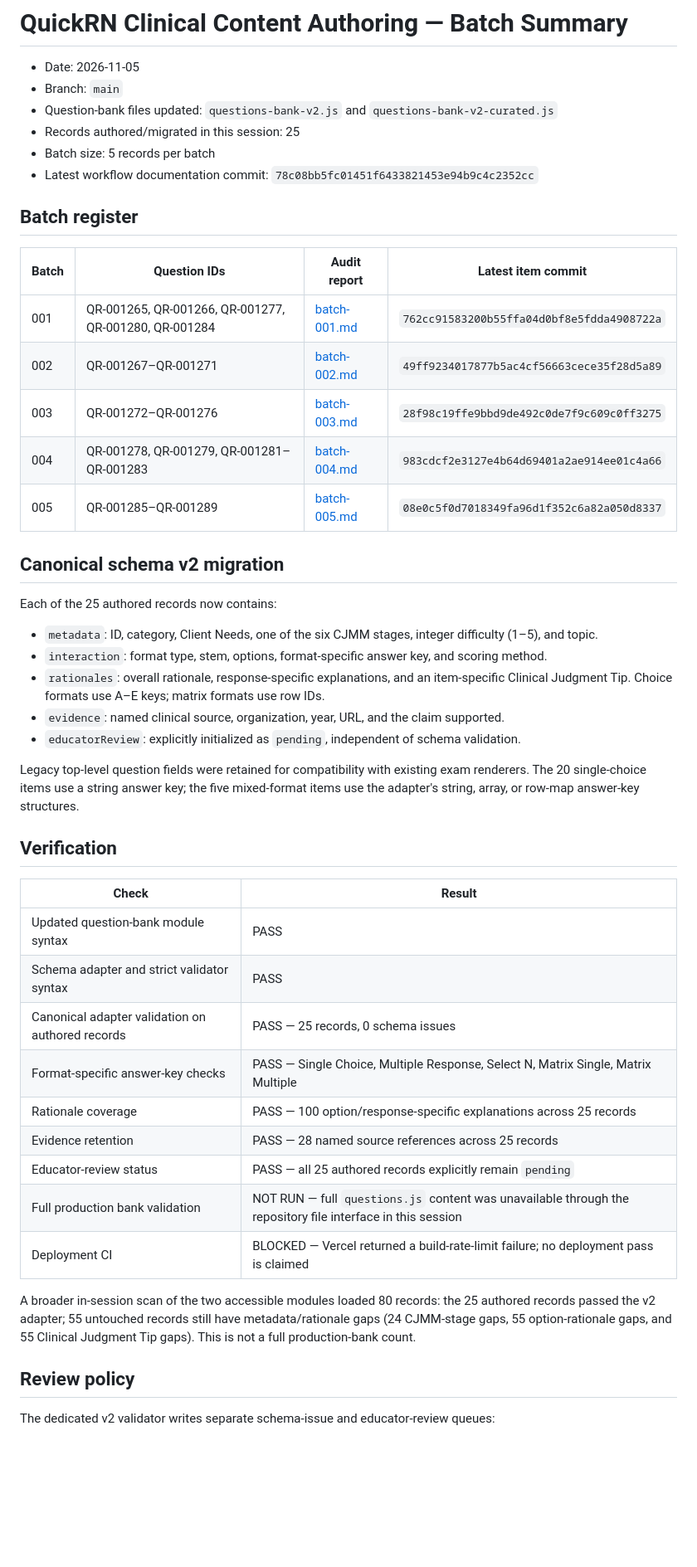
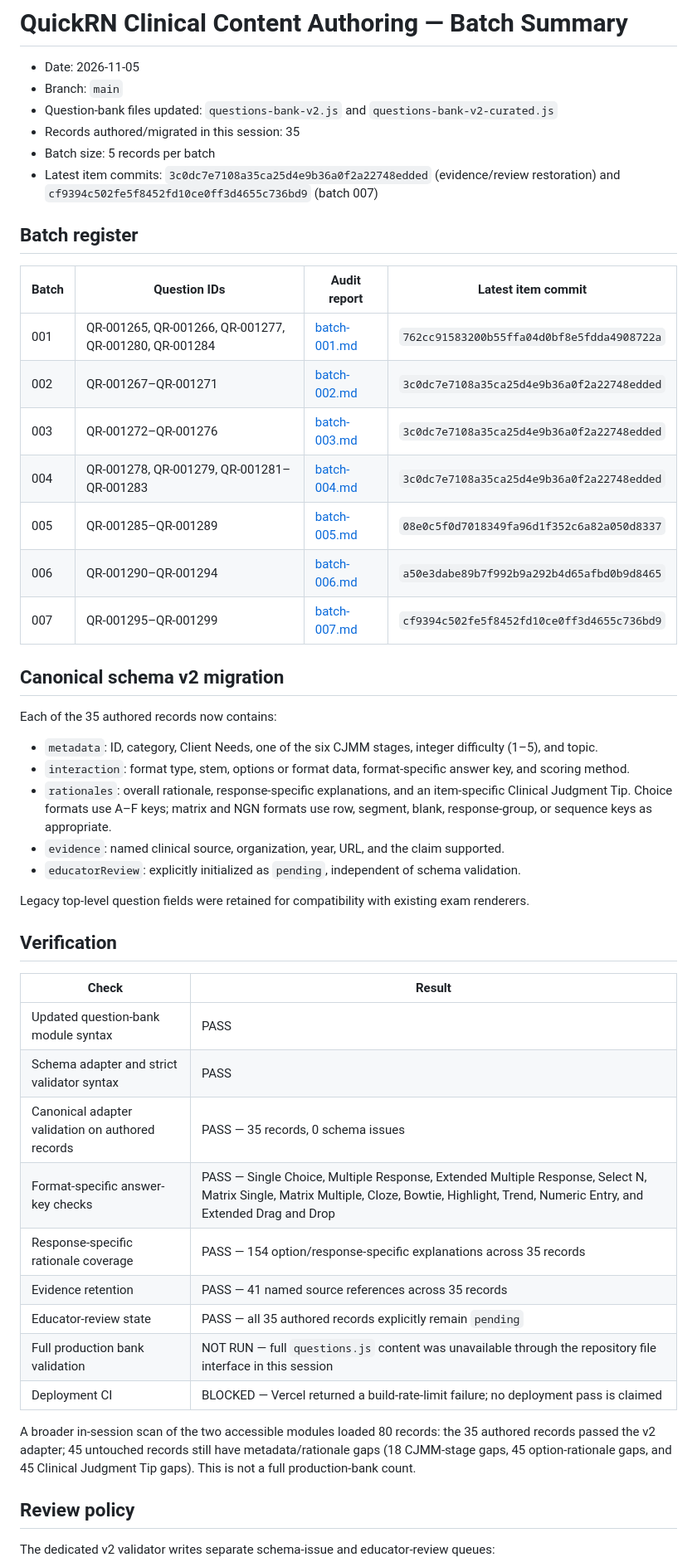
Before and after one commit to Archonline/QuickRN, a Markdown page: reports/clinical-content-batches/summary.md, the part around one of its changes. Shown at 83% size. GitHub-like rendering; blank space fills up the shorter version.

Commit message:
Update clinical content batch summary through batch 007

```diff
--- a/reports/clinical-content-batches/summary.md
+++ b/reports/clinical-content-batches/summary.md
@@ -3,31 +3,33 @@
 - Date: 2026-11-05
 - Branch: `main`
 - Question-bank files updated: `questions-bank-v2.js` and `questions-bank-v2-curated.js`
-- Records authored/migrated in this session: 25
+- Records authored/migrated in this session: 35
 - Batch size: 5 records per batch
-- Latest workflow documentation commit: `78c08bb5fc01451f6433821453e94b9c4c2352cc`
+- Latest item commits: `3c0dc7e7108a35ca25d4e9b36a0f2a22748edded` (evidence/review restoration) and `cf9394c502fe5f8452fd10ce0ff3d4655c736bd9` (batch 007)
 
 ## Batch register
 
 | Batch | Question IDs | Audit report | Latest item commit |
 |---|---|---|---|
 | 001 | QR-001265, QR-001266, QR-001277, QR-001280, QR-001284 | [batch-001.md](batch-001.md) | `762cc91583200b55ffa04d0bf8e5fdda4908722a` |
-| 002 | QR-001267–QR-001271 | [batch-002.md](batch-002.md) | `49ff9234017877b5ac4cf56663cece35f28d5a89` |
-| 003 | QR-001272–QR-001276 | [batch-003.md](batch-003.md) | `28f98c19ffe9bbd9de492c0de7f9c609c0ff3275` |
-| 004 | QR-001278, QR-001279, QR-001281–QR-001283 | [batch-004.md](batch-004.md) | `983cdcf2e3127e4b64d69401a2ae914ee01c4a66` |
+| 002 | QR-001267–QR-001271 | [batch-002.md](batch-002.md) | `3c0dc7e7108a35ca25d4e9b36a0f2a22748edded` |
+| 003 | QR-001272–QR-001276 | [batch-003.md](batch-003.md) | `3c0dc7e7108a35ca25d4e9b36a0f2a22748edded` |
+| 004 | QR-001278, QR-001279, QR-001281–QR-001283 | [batch-004.md](batch-004.md) | `3c0dc7e7108a35ca25d4e9b36a0f2a22748edded` |
 | 005 | QR-001285–QR-001289 | [batch-005.md](batch-005.md) | `08e0c5f0d7018349fa96d1f352c6a82a050d8337` |
+| 006 | QR-001290–QR-001294 | [batch-006.md](batch-006.md) | `a50e3dabe89b7f992b9a292b4d65afbd0b9d8465` |
+| 007 | QR-001295–QR-001299 | [batch-007.md](batch-007.md) | `cf9394c502fe5f8452fd10ce0ff3d4655c736bd9` |
 
 ## Canonical schema v2 migration
 
-Each of the 25 authored records now contains:
+Each of the 35 authored records now contains:
 
 - `metadata`: ID, category, Client Needs, one of the six CJMM stages, integer difficulty (1–5), and topic.
-- `interaction`: format type, stem, options, format-specific answer key, and scoring method.
-- `rationales`: overall rationale, response-specific explanations, and an item-specific Clinical Judgment Tip. Choice formats use A–E keys; matrix formats use row IDs.
+- `interaction`: format type, stem, options or format data, format-specific answer key, and scoring method.
+- `rationales`: overall rationale, response-specific explanations, and an item-specific Clinical Judgment Tip. Choice formats use A–F keys; matrix and NGN formats use row, segment, blank, response-group, or sequence keys as appropriate.
 - `evidence`: named clinical source, organization, year, URL, and the claim supported.
 - `educatorReview`: explicitly initialized as `pending`, independent of schema validation.
 
-Legacy top-level question fields were retained for compatibility with existing exam renderers. The 20 single-choice items use a string answer key; the five mixed-format items use the adapter's string, array, or row-map answer-key structures.
+Legacy top-level question fields were retained for compatibility with existing exam renderers.
 
 ## Verification
 
@@ -35,15 +37,15 @@ Legacy top-level question fields were retained for compatibility with existing e
 |---|---|
 | Updated question-bank module syntax | PASS |
 | Schema adapter and strict validator syntax | PASS |
-| Canonical adapter validation on authored records | PASS — 25 records, 0 schema issues |
-| Format-specific answer-key checks | PASS — Single Choice, Multiple Response, Select N, Matrix Single, Matrix Multiple |
-| Rationale coverage | PASS — 100 option/response-specific explanations across 25 records |
-| Evidence retention | PASS — 28 named source references across 25 records |
-| Educator-review status | PASS — all 25 authored records explicitly remain `pending` |
+| Canonical adapter validation on authored records | PASS — 35 records, 0 schema issues |
+| Format-specific answer-key checks | PASS — Single Choice, Multiple Response, Extended Multiple Response, Select N, Matrix Single, Matrix Multiple, Cloze, Bowtie, Highlight, Trend, Numeric Entry, and Extended Drag and Drop |
+| Response-specific rationale coverage | PASS — 154 option/response-specific explanations across 35 records |
+| Evidence retention | PASS — 41 named source references across 35 records |
+| Educator-review state | PASS — all 35 authored records explicitly remain `pending` |
 | Full production bank validation | NOT RUN — full `questions.js` content was unavailable through the repository file interface in this session |
 | Deployment CI | BLOCKED — Vercel returned a build-rate-limit failure; no deployment pass is claimed |
 
-A broader in-session scan of the two accessible modules loaded 80 records: the 25 authored records passed the v2 adapter; 55 untouched records still have metadata/rationale gaps (24 CJMM-stage gaps, 55 option-rationale gaps, and 55 Clinical Judgment Tip gaps). This is not a full production-bank count.
+A broader in-session scan of the two accessible modules loaded 80 records: the 35 authored records passed the v2 adapter; 45 untouched records still have metadata/rationale gaps (18 CJMM-stage gaps, 45 option-rationale gaps, and 45 Clinical Judgment Tip gaps). This is not a full production-bank count.
 
 ## Review policy
 
```
Also changed, not shown: other parts of reports/clinical-content-batches/summary.md (+1 -1 lines).
